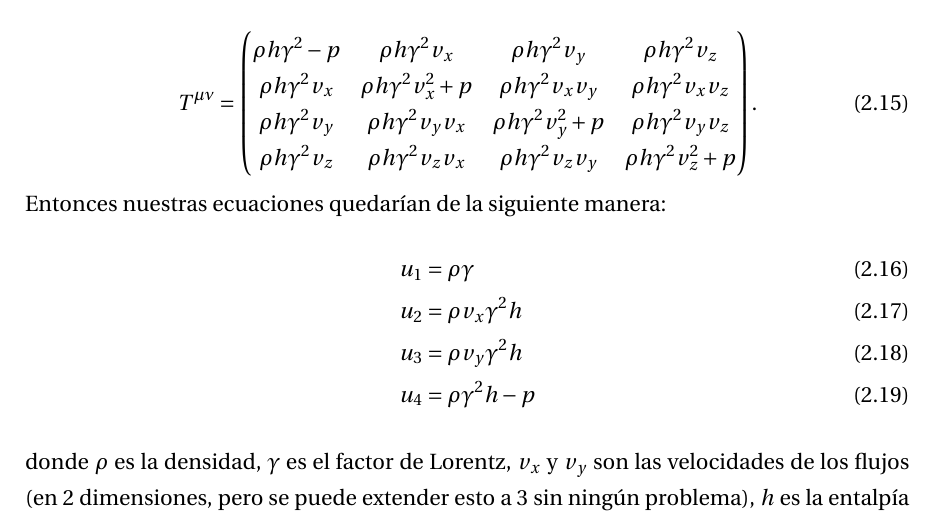
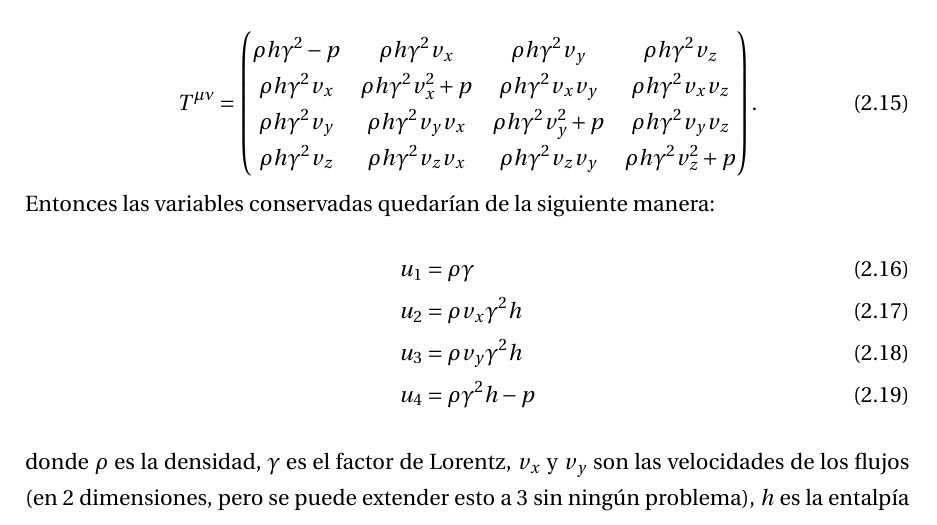
Before and after one commit to gmtw/Tesina_Fisica, a LaTeX book (main.tex): part of page 24 of 111, cut so that both start at the same text. Compiled offline with pdfLaTeX.

Commit message:
Detalles menores del anterior capitulo

```diff
--- a/main.tex
+++ b/main.tex
@@ -662,7 +662,7 @@ T^{\mu \nu} =
 
 \end{pmatrix} .
 \end{equation}
-Entonces nuestras ecuaciones quedarían de la siguiente manera:
+Entonces las variables conservadas quedarían de la siguiente manera:
 \begin{align}
 u_{1}& = \rho \gamma \\
 u_{2}& = \rho v_{x} \gamma^{2} h \\
```
